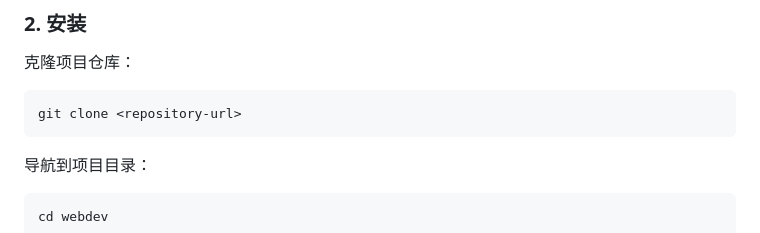
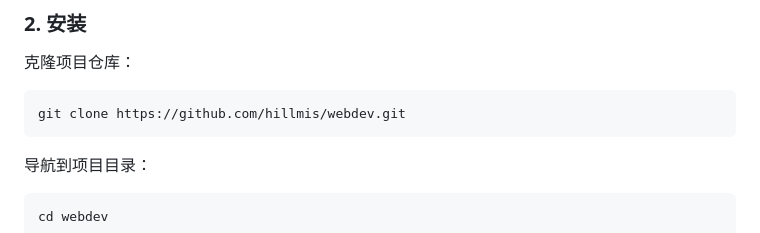
Before and after one commit to hillmis/webdev, a Markdown page: README.md, the part around the change. Drawn GitHub-style.

````diff
--- a/README.md
+++ b/README.md
@@ -35,7 +35,7 @@ WebDev 是一个功能全面的网页开发工具，旨在为开发者提供高
 克隆项目仓库：
 
 ```bash
-git clone <repository-url>
+git clone https://github.com/hillmis/webdev.git
 ```
 
 导航到项目目录：
````
